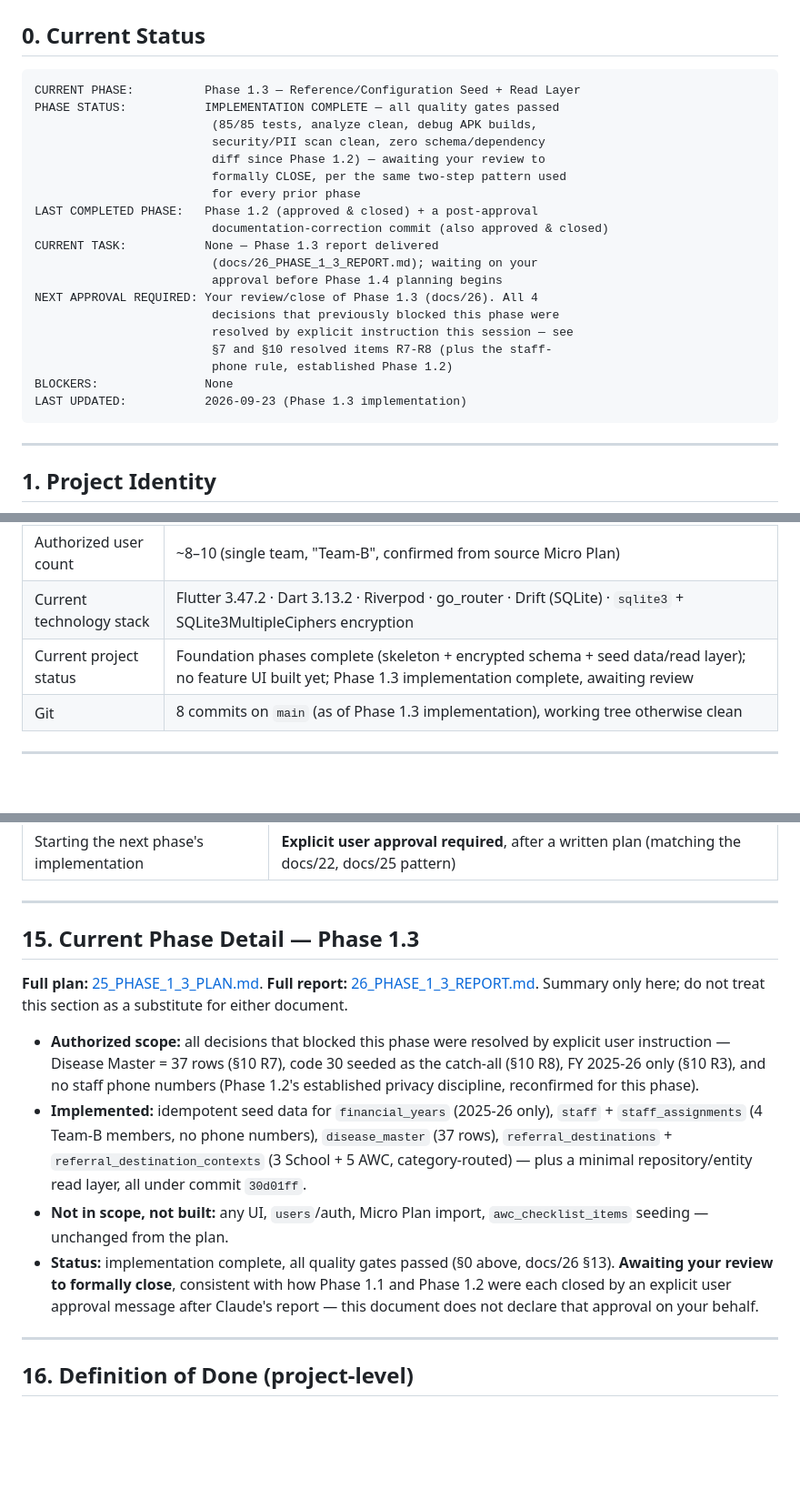
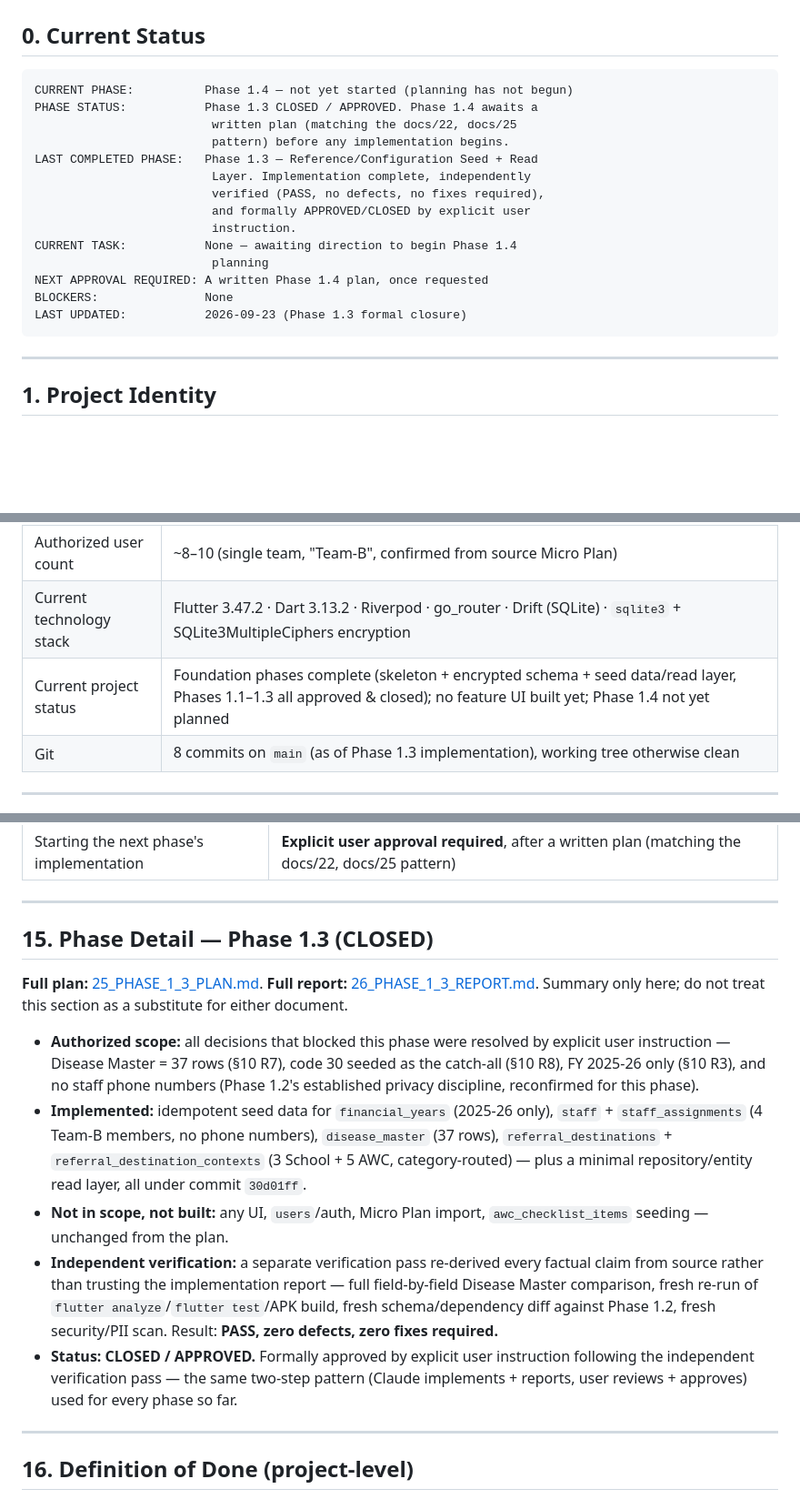
Before and after one commit to anuveester/RBSK, a Markdown page: docs/00_PROJECT_MASTER_PLAN.md, 3 parts joined by grey strips. Shown at 91% size. Drawn GitHub-style; blank space fills up the shorter version.

Commit message:
Phase 1.3: record formal closure
Phase 1.3 is approved and closed by explicit user instruction, following an
independent verification pass that found zero defects. Updates only the
status/closure record in the Master Plan (current-status block, roadmap row,
phase-detail section) and the Phase 1.3 report (header table, commit hash
section, formal closure note) - no historical fact is changed, no new scope
introduced, no application code, schema, or dependency touched.

Co-Authored-By: Claude Sonnet 5 <noreply@anthropic.com>

````diff
--- a/docs/00_PROJECT_MASTER_PLAN.md
+++ b/docs/00_PROJECT_MASTER_PLAN.md
@@ -17,25 +17,20 @@ block, or material revision — not only at project end.** See §13.
 ## 0. Current Status
 
 ```
-CURRENT PHASE:          Phase 1.3 — Reference/Configuration Seed + Read Layer
-PHASE STATUS:           IMPLEMENTATION COMPLETE — all quality gates passed
-                         (85/85 tests, analyze clean, debug APK builds,
-                         security/PII scan clean, zero schema/dependency
-                         diff since Phase 1.2) — awaiting your review to
-                         formally CLOSE, per the same two-step pattern used
-                         for every prior phase
-LAST COMPLETED PHASE:   Phase 1.2 (approved & closed) + a post-approval
-                         documentation-correction commit (also approved & closed)
-CURRENT TASK:           None — Phase 1.3 report delivered
-                         (docs/26_PHASE_1_3_REPORT.md); waiting on your
-                         approval before Phase 1.4 planning begins
-NEXT APPROVAL REQUIRED: Your review/close of Phase 1.3 (docs/26). All 4
-                         decisions that previously blocked this phase were
-                         resolved by explicit instruction this session — see
-                         §7 and §10 resolved items R7-R8 (plus the staff-
-                         phone rule, established Phase 1.2)
+CURRENT PHASE:          Phase 1.4 — not yet started (planning has not begun)
+PHASE STATUS:           Phase 1.3 CLOSED / APPROVED. Phase 1.4 awaits a
+                         written plan (matching the docs/22, docs/25
+                         pattern) before any implementation begins.
+LAST COMPLETED PHASE:   Phase 1.3 — Reference/Configuration Seed + Read
+                         Layer. Implementation complete, independently
+                         verified (PASS, no defects, no fixes required),
+                         and formally APPROVED/CLOSED by explicit user
+                         instruction.
+CURRENT TASK:           None — awaiting direction to begin Phase 1.4
+                         planning
+NEXT APPROVAL REQUIRED: A written Phase 1.4 plan, once requested
 BLOCKERS:               None
-LAST UPDATED:           2026-09-23 (Phase 1.3 implementation)
+LAST UPDATED:           2026-09-23 (Phase 1.3 formal closure)
 ```
 
 ---
@@ -52,7 +47,7 @@ LAST UPDATED:           2026-09-23 (Phase 1.3 implementation)
 | Primary users | RBSK Medical Officers and field team members |
 | Authorized user count | ~8–10 (single team, "Team-B", confirmed from source Micro Plan) |
 | Current technology stack | Flutter 3.47.2 · Dart 3.13.2 · Riverpod · go_router · Drift (SQLite) · `sqlite3` + SQLite3MultipleCiphers encryption |
-| Current project status | Foundation phases complete (skeleton + encrypted schema + seed data/read layer); no feature UI built yet; Phase 1.3 implementation complete, awaiting review |
+| Current project status | Foundation phases complete (skeleton + encrypted schema + seed data/read layer, Phases 1.1–1.3 all approved & closed); no feature UI built yet; Phase 1.4 not yet planned |
 | Git | 8 commits on `main` (as of Phase 1.3 implementation), working tree otherwise clean |
 
 ---
@@ -472,7 +467,7 @@ This is not optional, and is not deferred to "the end of the project."
 
 ---
 
-## 15. Current Phase Detail — Phase 1.3
+## 15. Phase Detail — Phase 1.3 (CLOSED)
 
 **Full plan:** [25_PHASE_1_3_PLAN.md](25_PHASE_1_3_PLAN.md). **Full report:**
 [26_PHASE_1_3_REPORT.md](26_PHASE_1_3_REPORT.md). Summary only here; do not
@@ -490,11 +485,16 @@ treat this section as a substitute for either document.
   a minimal repository/entity read layer, all under commit `30d01ff`.
 - **Not in scope, not built:** any UI, `users`/auth, Micro Plan import,
   `awc_checklist_items` seeding — unchanged from the plan.
-- **Status:** implementation complete, all quality gates passed (§0 above,
-  docs/26 §13). **Awaiting your review to formally close**, consistent with
-  how Phase 1.1 and Phase 1.2 were each closed by an explicit user approval
-  message after Claude's report — this document does not declare that
-  approval on your behalf.
+- **Independent verification:** a separate verification pass re-derived every
+  factual claim from source rather than trusting the implementation report —
+  full field-by-field Disease Master comparison, fresh re-run of
+  `flutter analyze`/`flutter test`/APK build, fresh schema/dependency diff
+  against Phase 1.2, fresh security/PII scan. Result: **PASS, zero defects,
+  zero fixes required.**
+- **Status: CLOSED / APPROVED.** Formally approved by explicit user
+  instruction following the independent verification pass — the same
+  two-step pattern (Claude implements + reports, user reviews + approves)
+  used for every phase so far.
 
 ---
 
````
Also changed, not shown: other parts of docs/00_PROJECT_MASTER_PLAN.md (+1 -1 lines), docs/26_PHASE_1_3_REPORT.md (+15 -6 lines).
